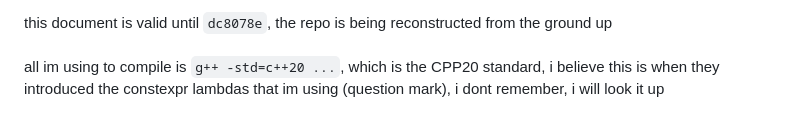
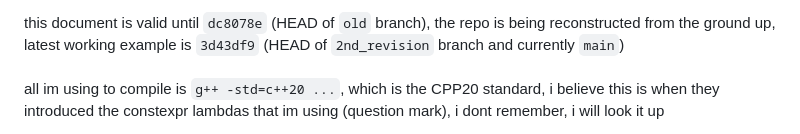
Before and after one commit to no382001/template_scheme, a Markdown page: README.md, the part around the change. Rendered like a GitHub page.

```diff
--- a/README.md
+++ b/README.md
@@ -1,4 +1,4 @@
-this document is valid until `dc8078e`, the repo is being reconstructed from the ground up <br>
+this document is valid until `dc8078e` (HEAD of `old` branch), the repo is being reconstructed from the ground up, latest working example is `3d43df9` (HEAD of `2nd_revision` branch and currently `main`)<br>
 <br>
 all im using to compile is `g++ -std=c++20 ...`, which is the CPP20 standard, i believe this is when they introduced the constexpr lambdas that im using (question mark), i dont remember, i will look it up
 
```
